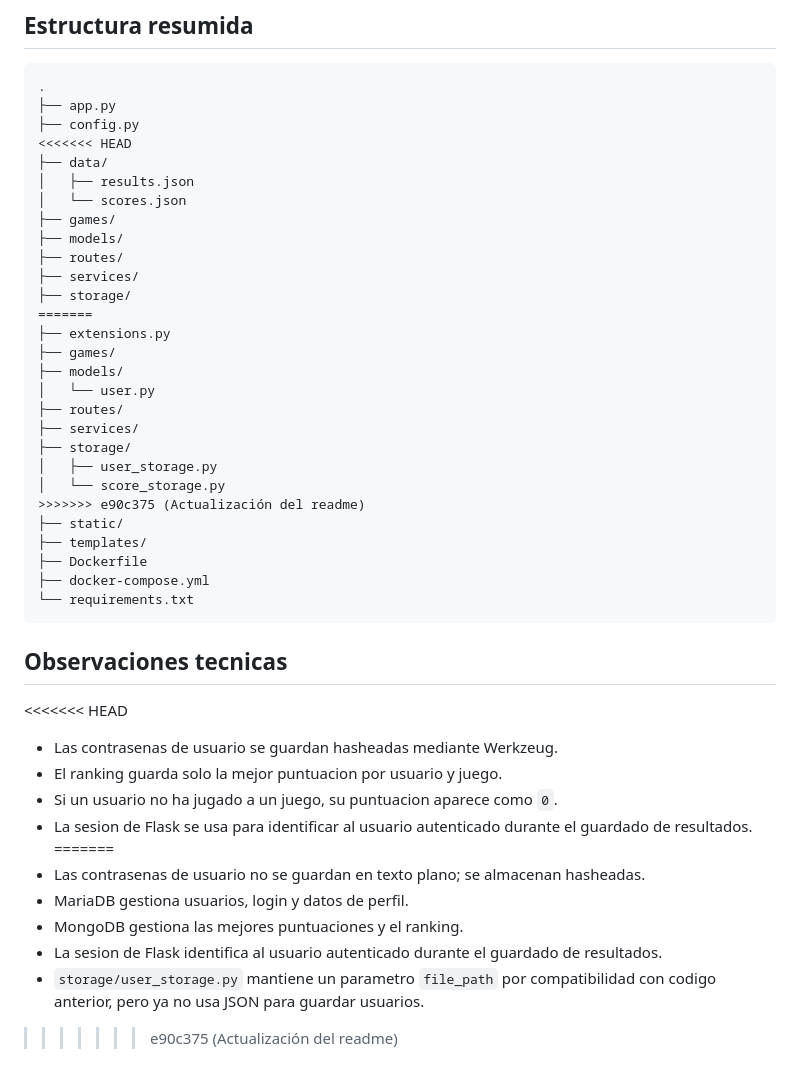
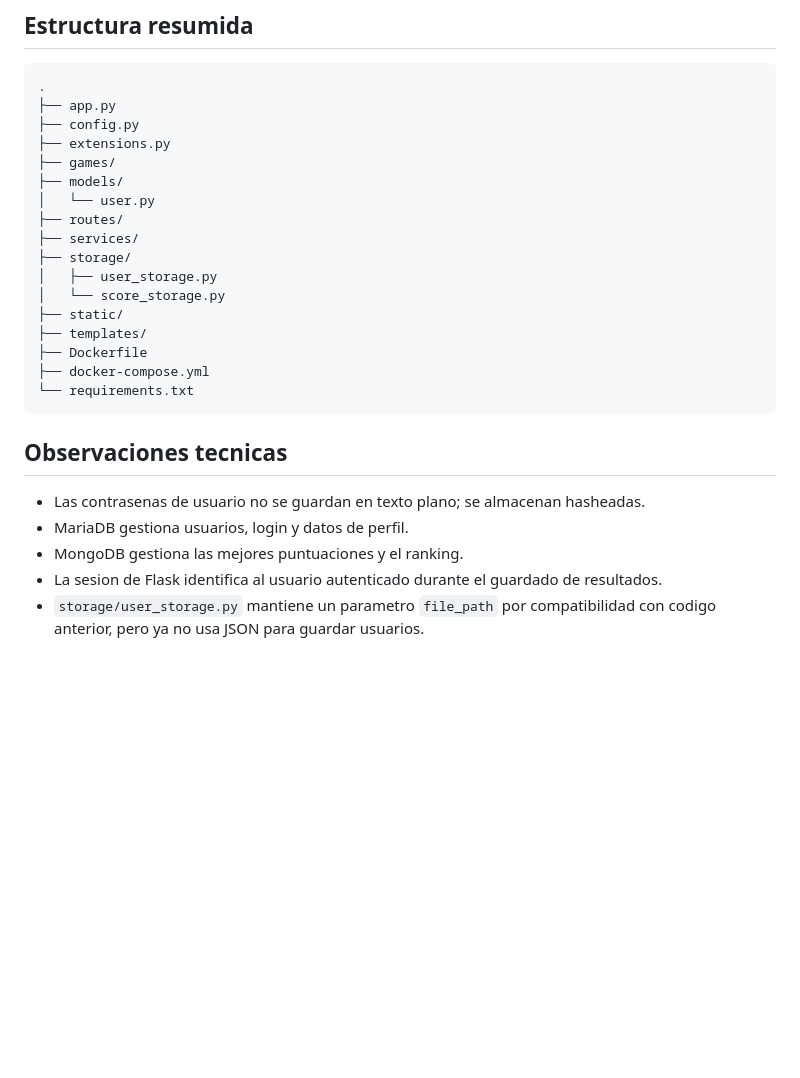
Before and after one commit to ianfebrer/0485_PythonWebProject2026_EducativeGames_Equip3, a Markdown page: README.md, the part around one of its changes. Rendered like a GitHub page; blank space fills up the shorter version.

```diff
--- a/README.md
+++ b/README.md
@@ -205,16 +163,6 @@ El contenedor expone el puerto `5000` y recibe la configuracion de MongoDB desde
 .
 ├── app.py
 ├── config.py
-<<<<<<< HEAD
-├── data/
-│   ├── results.json
-│   └── scores.json
-├── games/
-├── models/
-├── routes/
-├── services/
-├── storage/
-=======
 ├── extensions.py
 ├── games/
 ├── models/
@@ -224,7 +172,6 @@ El contenedor expone el puerto `5000` y recibe la configuracion de MongoDB desde
 ├── storage/
 │   ├── user_storage.py
 │   └── score_storage.py
->>>>>>> e90c375 (Actualización del readme)
 ├── static/
 ├── templates/
 ├── Dockerfile
@@ -234,15 +181,8 @@ El contenedor expone el puerto `5000` y recibe la configuracion de MongoDB desde
 
 ## Observaciones tecnicas
 
-<<<<<<< HEAD
-- Las contrasenas de usuario se guardan hasheadas mediante Werkzeug.
-- El ranking guarda solo la mejor puntuacion por usuario y juego.
-- Si un usuario no ha jugado a un juego, su puntuacion aparece como `0`.
-- La sesion de Flask se usa para identificar al usuario autenticado durante el guardado de resultados.
-=======
 - Las contrasenas de usuario no se guardan en texto plano; se almacenan hasheadas.
 - MariaDB gestiona usuarios, login y datos de perfil.
 - MongoDB gestiona las mejores puntuaciones y el ranking.
 - La sesion de Flask identifica al usuario autenticado durante el guardado de resultados.
 - `storage/user_storage.py` mantiene un parametro `file_path` por compatibilidad con codigo anterior, pero ya no usa JSON para guardar usuarios.
->>>>>>> e90c375 (Actualización del readme)
```
Also changed, not shown: other parts of README.md (+0 -42 lines).
